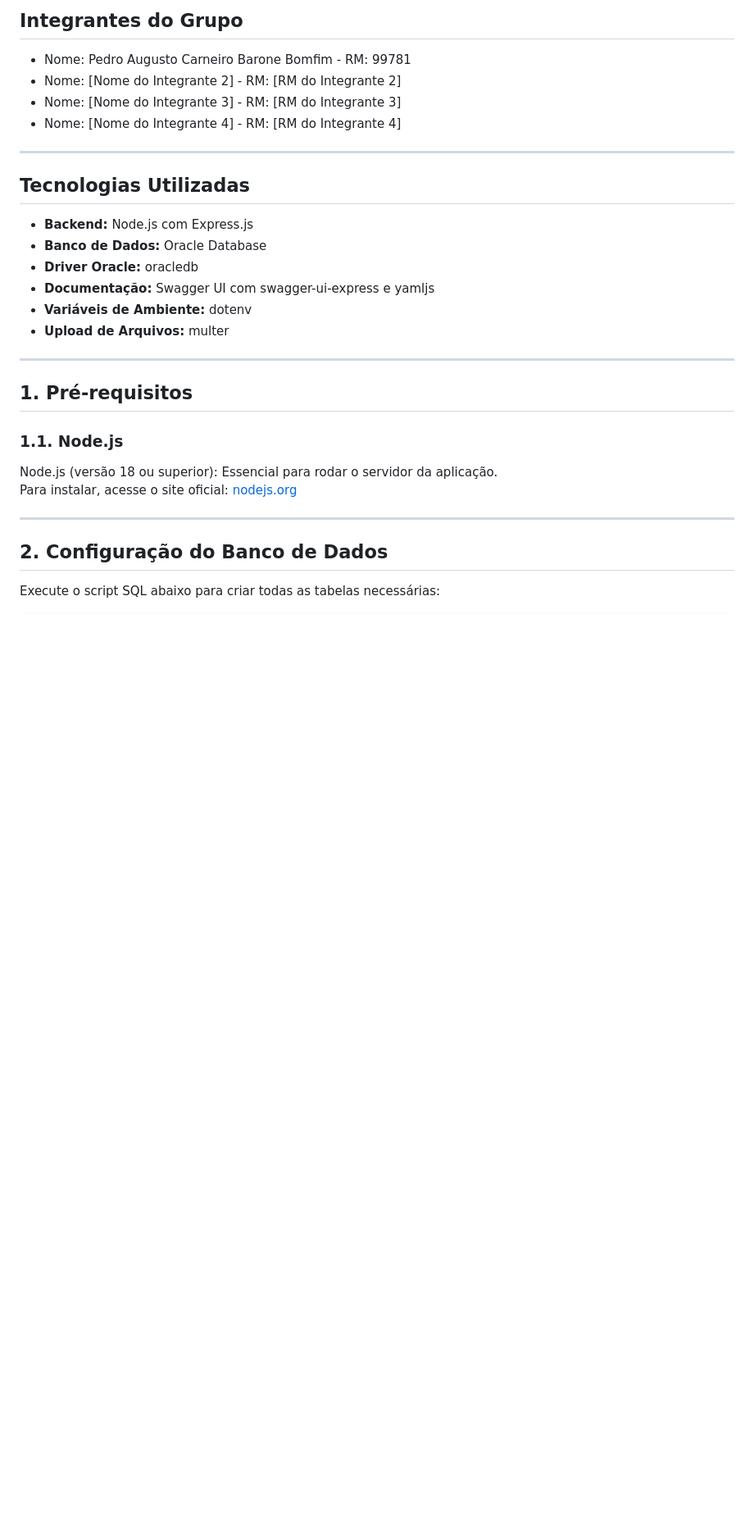
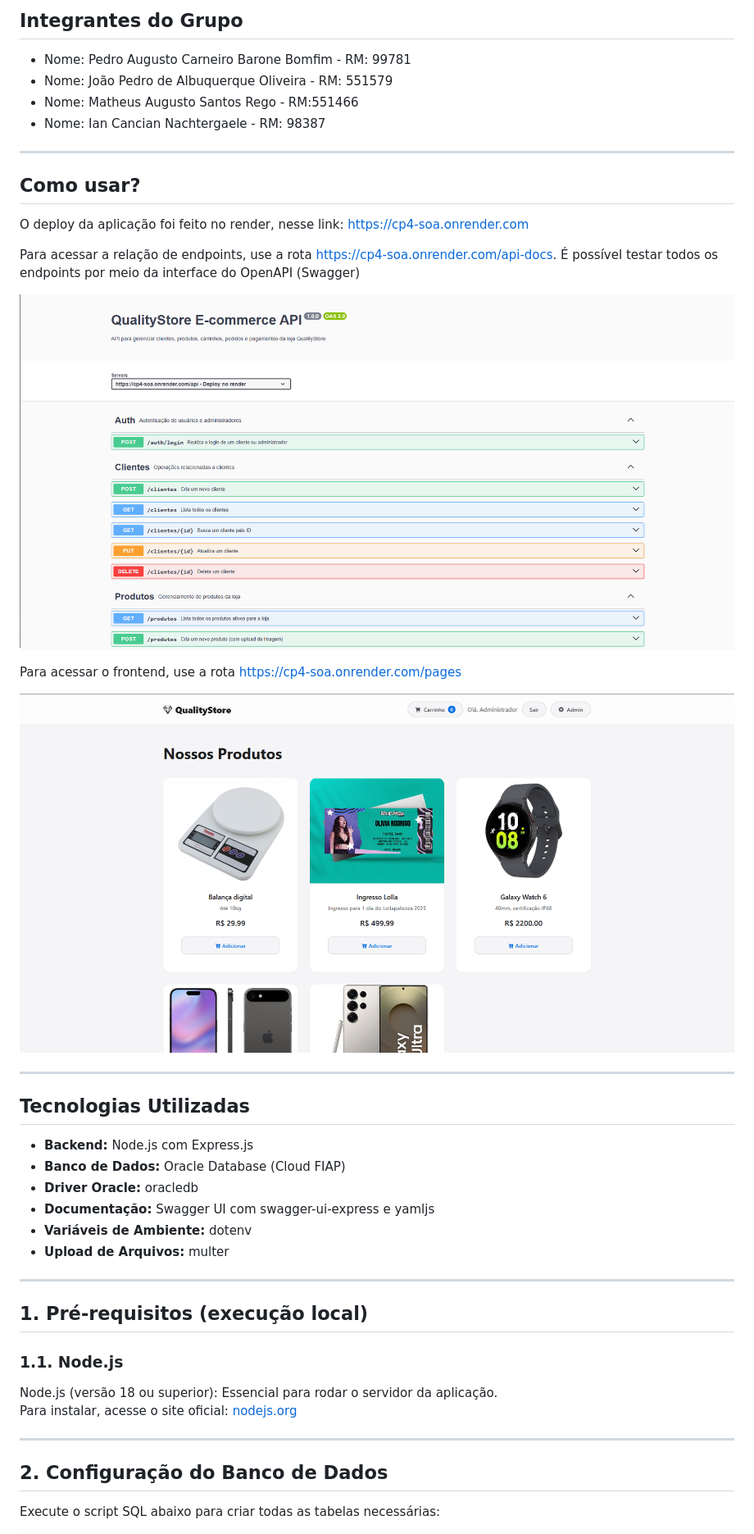
Before and after one commit to pbrnx/cp4-soa, a Markdown page: readme.md, the part around the change printed below. Shown: that part at 82% size. Rendered like a GitHub page; pictures changed too: image-2.png (added), image-3.png (added), image.png (added); blank space fills up the shorter version.

```diff
--- a/readme.md
+++ b/readme.md
@@ -5,16 +5,26 @@ API REST completa para gerenciar clientes, produtos, carrinhos, pedidos e pagame
 
 ## Integrantes do Grupo
 - Nome: Pedro Augusto Carneiro Barone Bomfim - RM: 99781
-- Nome: [Nome do Integrante 2] - RM: [RM do Integrante 2]
-- Nome: [Nome do Integrante 3] - RM: [RM do Integrante 3]
-- Nome: [Nome do Integrante 4] - RM: [RM do Integrante 4]
-
+- Nome: João Pedro de Albuquerque Oliveira - RM: 551579
+- Nome: Matheus Augusto Santos Rego - RM:551466
+- Nome: Ian Cancian Nachtergaele - RM: 98387
 
 ---
+## Como usar?
+O deploy da aplicação foi feito no render, nesse link: https://cp4-soa.onrender.com
 
+Para acessar a relação de endpoints, use a rota https://cp4-soa.onrender.com/api-docs. É possível testar todos os endpoints por meio da interface do OpenAPI (Swagger)
+
+![alt text](image-3.png)
+
+Para acessar o frontend, use a rota https://cp4-soa.onrender.com/pages
+
+![alt text](image.png)
+
+---
 ## Tecnologias Utilizadas
 - **Backend:** Node.js com Express.js
-- **Banco de Dados:** Oracle Database
+- **Banco de Dados:** Oracle Database (Cloud FIAP)
 - **Driver Oracle:** oracledb
 - **Documentação:** Swagger UI com swagger-ui-express e yamljs
 - **Variáveis de Ambiente:** dotenv
@@ -22,7 +32,7 @@ API REST completa para gerenciar clientes, produtos, carrinhos, pedidos e pagame
 
 ---
 
-## 1. Pré-requisitos
+## 1. Pré-requisitos (execução local)
 ### 1.1. Node.js
 Node.js (versão 18 ou superior): Essencial para rodar o servidor da aplicação.
 Para instalar, acesse o site oficial: [nodejs.org](https://nodejs.org)
```
Also changed, not shown: other parts of readme.md (+18 -13 lines), image-1.png (added).
